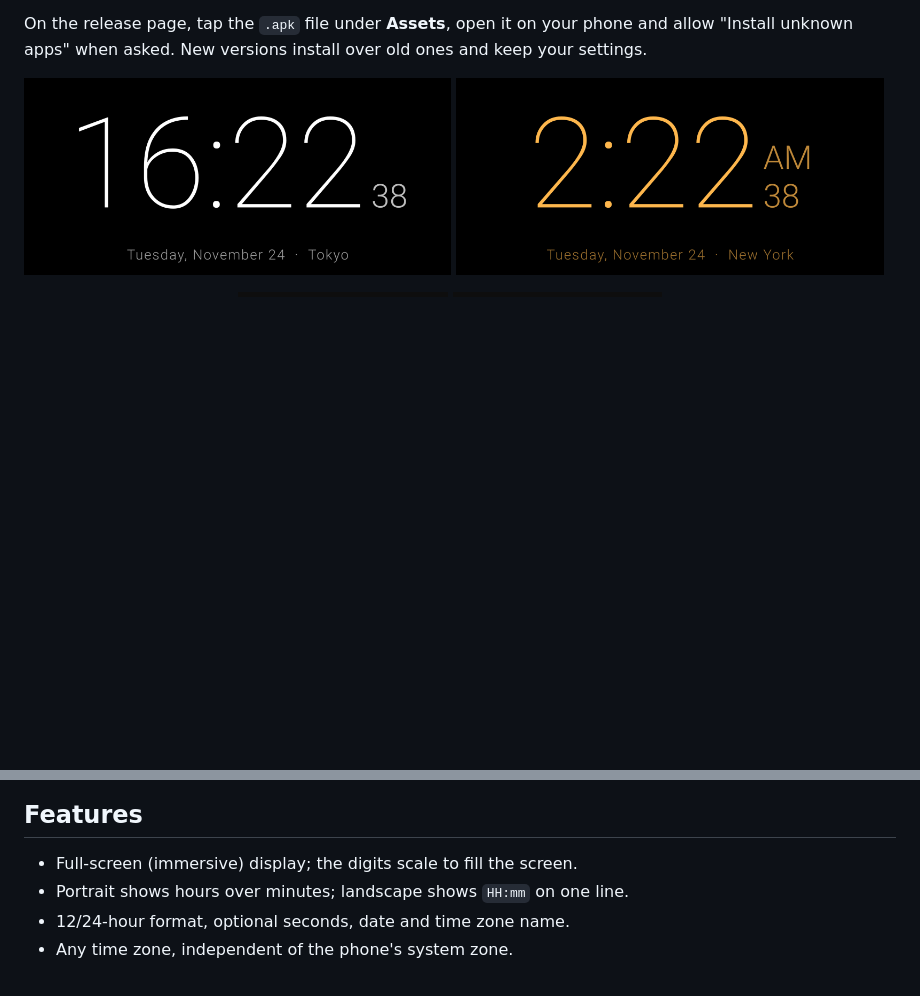
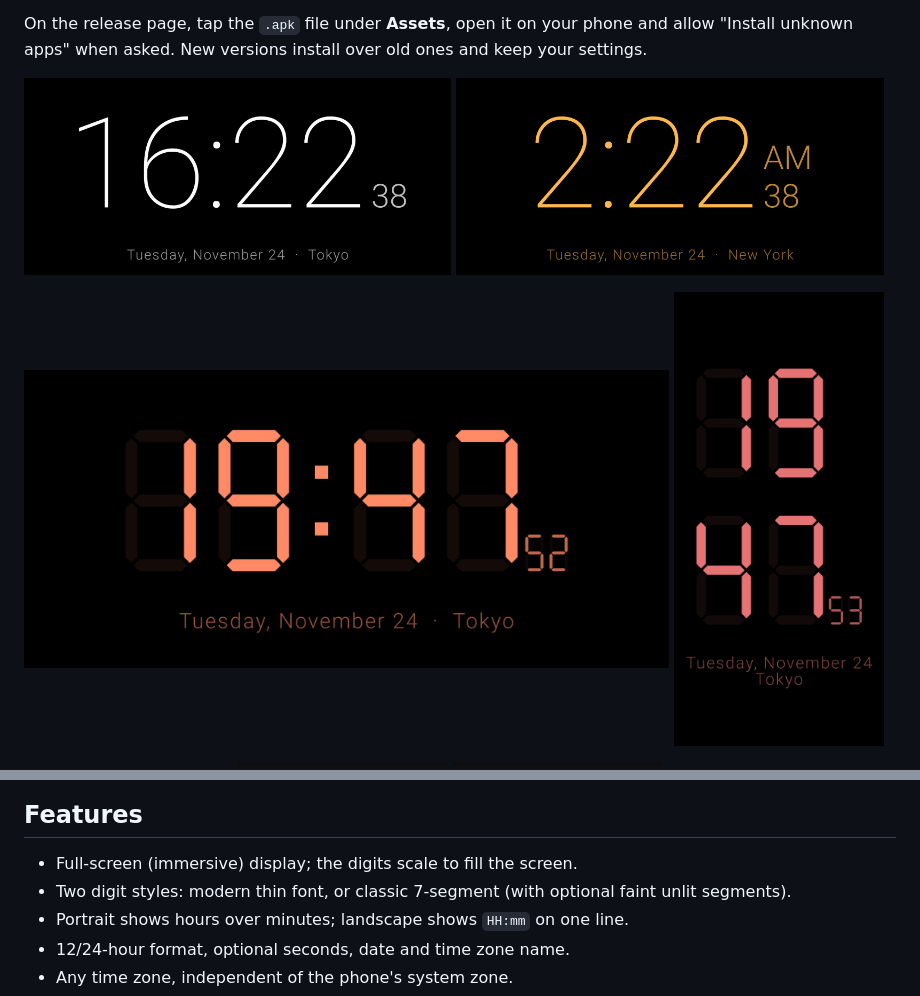
Before and after one commit to mohtashami740/DigitalClock, a Markdown page: README.md, 2 parts joined by grey strips. Rendered like a GitHub page; pictures changed too: screenshots/segment_landscape.png (added), screenshots/segment_portrait.png (added); blank space fills up the shorter version.

```diff
--- a/README.md
+++ b/README.md
@@ -14,6 +14,10 @@ On the release page, tap the `.apk` file under **Assets**, open it on your phone
   <img src="screenshots/landscape_12h_amber.png" width="49%" alt="Landscape, 12-hour, amber">
 </p>
 <p>
+  <img src="screenshots/segment_landscape.png" width="74%" alt="7-segment style, landscape">
+  <img src="screenshots/segment_portrait.png" width="24%" alt="7-segment style, portrait">
+</p>
+<p>
   <img src="screenshots/portrait_long_zone.png" width="24%" alt="Portrait">
   <img src="screenshots/settings.png" width="24%" alt="Settings">
   <img src="screenshots/about.png" width="24%" alt="About">
@@ -21,6 +25,7 @@ On the release page, tap the `.apk` file under **Assets**, open it on your phone
 
 ## Features
 - Full-screen (immersive) display; the digits scale to fill the screen.
+- Two digit styles: modern thin font, or classic 7-segment (with optional faint unlit segments).
 - Portrait shows hours over minutes; landscape shows `HH:mm` on one line.
 - 12/24-hour format, optional seconds, date and time zone name.
 - Any time zone, independent of the phone's system zone.
```
Also changed, not shown: 6 other files.
